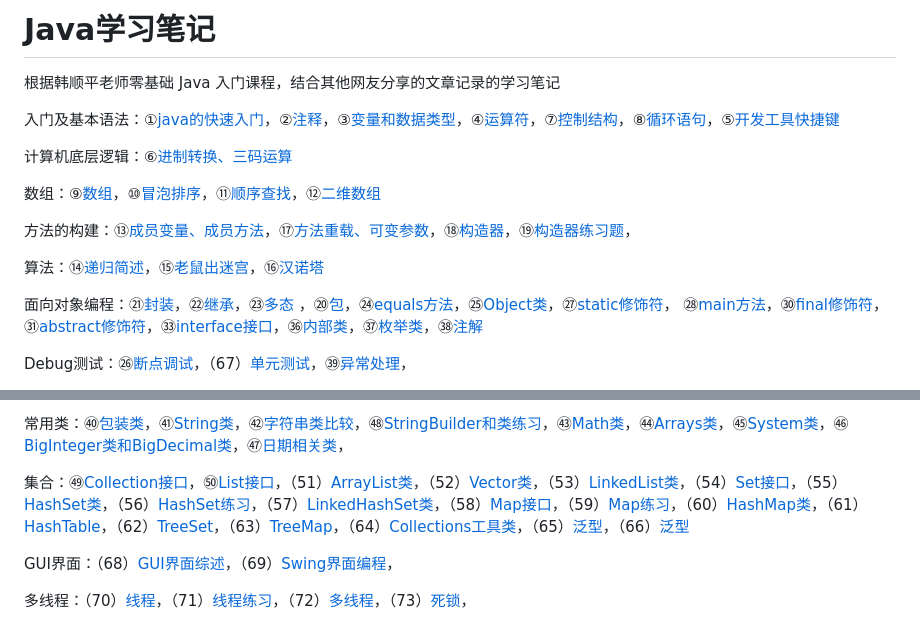
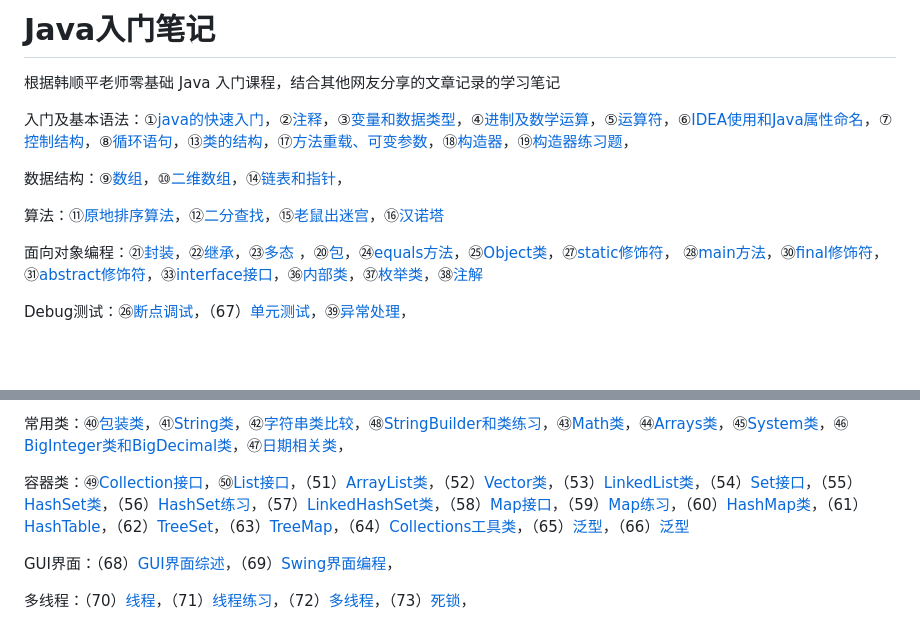
Before and after one commit to 92rw/Java-Study-Notes, a Markdown page: README.md, 2 parts joined by grey strips. Rendered like a GitHub page; blank space fills up the shorter version.

```diff
--- a/README.md
+++ b/README.md
@@ -1,18 +1,14 @@
-# Java学习笔记
+# Java入门笔记
 
 根据韩顺平老师零基础 Java 入门课程，结合其他网友分享的文章记录的学习笔记
 
 
 
-入门及基本语法：①[java的快速入门](JavaNote/Studynote01_Hello.md)，②[注释](JavaNote/Studynote02_Comment.md)，③[变量和数据类型](JavaNote/Studynote03_Var.java)，④[运算符](JavaNote/Studynote04_Operator.java)，⑦[控制结构](JavaNote/Studynote07_ControlStructure.java)，⑧[循环语句](JavaNote/Studynote08_LoopCircle.java)，⑤[开发工具快捷键](JavaNote/Studynote05_API.java)
+入门及基本语法：①[java的快速入门](JavaNote/Studynote01_Hello.md)，②[注释](JavaNote/Studynote02_Comment.md)，③[变量和数据类型](JavaNote/Studynote03_Var.md)，④[进制及数学运算](JavaNote/Studynote04_Numeral.md)，⑤[运算符](JavaNote/Studynote05_Operator.md)，⑥[IDEA使用和Java属性命名](JavaNote/Studynote06_Coding.md)，⑦[控制结构](JavaNote/Studynote07_ControlStructure.java)，⑧[循环语句](JavaNote/Studynote08_LoopCircle.java)，⑬[类的结构](JavaNote/Studynote13_Structure.md)，⑰[方法重载、可变参数](JavaNote/Studynote17_DuplicateName.java)，⑱[构造器](JavaNote/Studynote18_Constructor.java)，⑲[构造器练习题](JavaNote/Studynote19_elementaryOOP.java)，
 
-计算机底层逻辑：⑥[进制转换、三码运算](JavaNote/Studynote06_Numeral.java)
+数据结构：⑨[数组](JavaNote/Studynote09_Array.java)，⑩[二维数组](JavaNote/Studynote10_2dArray.md)，⑭[链表和指针](JavaNote/Studynote14_Pointer.md)，
 
-数组：⑨[数组](JavaNote/Studynote09_Array.java)，⑩[冒泡排序](JavaNote/Studynote10_BubbleSort.java)，⑪[顺序查找](JavaNote/Studynote11_SeqSearch.java)，⑫[二维数组](JavaNote/Studynote12_2dArray.java)
-
-方法的构建：⑬[成员变量、成员方法](JavaNote/Studynote13_Object.java)，⑰[方法重载、可变参数](JavaNote/Studynote17_DuplicateName.java)，⑱[构造器](JavaNote/Studynote18_Constructor.java)，⑲[构造器练习题](JavaNote/Studynote19_elementaryOOP.java)，
-
-算法：⑭[递归简述](JavaNote/Studynote14_Recursion.java)，⑮[老鼠出迷宫](JavaNote/Studynote15_LabyrinthRat.java)，⑯[汉诺塔](JavaNote/Studynote16_HanoiTower.java)
+算法：⑪[原地排序算法](JavaNote/Studynote11_SortInPlace.md)，⑫[二分查找](JavaNote/Studynote12_BinarySearch.md)，⑮[老鼠出迷宫](JavaNote/Studynote15_LabyrinthRat.java)，⑯[汉诺塔](JavaNote/Studynote16_HanoiTower.java)
 
 面向对象编程：㉑[封装](JavaNote/Studynote21_Encapsulation.java)，㉒[继承](JavaNote/Studynote22_Extends.java)，㉓[多态](JavaNote/Studynote23_Polymorphic.java) ，⑳[包](JavaNote/Studynote20_Package.java)，㉔[equals方法](JavaNote/Studynote24_equals.java)，㉕[Object类](JavaNote/Studynote25_classObject.java)，㉗[static修饰符](JavaNote/Studynote27_static.md)， ㉘[main方法](JavaNote/Studynote28_main.md)，㉚[final修饰符](JavaNote/Studynote30_final.md)，㉛[abstract修饰符](JavaNote/Studynote31_abstract.md)，㉝[interface接口](JavaNote/Studynote33_Interface.md)，㊱[内部类](JavaNote/Studynote36_NestedClass.md)，㊲[枚举类](JavaNote/Studynote37_Enumeration.md)，㊳[注解](JavaNote/Studynote38_Annotation.md)
 
@@ -22,7 +18,7 @@ Debug测试：㉖[断点调试](JavaNote/Studynote26_Debug.java)，（67）[单
 
 常用类：㊵[包装类](JavaNote/Studynote40_WrapperClass.java)，㊶[String类](JavaNote/Studynote41_String.md)，㊷[字符串类比较](JavaNote/Studynote42_String.java)，㊽[StringBuilder和类练习](JavaNote/Studynote48_StringExercise.java)，㊸[Math类](JavaNote/Studynote43_Math.java)，㊹[Arrays类](JavaNote/Studynote44_Arrays.java)，㊺[System类](JavaNote/Studynote45_System.java)，㊻[BigInteger类和BigDecimal类](JavaNote/Studynote46_BigNumber.java)，㊼[日期相关类](JavaNote/Studynote47_DateFormat.java)，
 
-集合：㊾[Collection接口](JavaNote/Studynote49_Collection.java)，㊿[List接口](JavaNote/Studynote50_List.java)，（51）[ArrayList类](JavaNote/Studynote51_ArrayList.java)，（52）[Vector类](JavaNote/Studynote52_Vector.java)，（53）[LinkedList类](JavaNote/Studynote53_LinkedList.java)，（54）[Set接口](JavaNote/Studynote54_Set.java)，（55）[HashSet类](JavaNote/Studynote55_HashSet.java)，（56）[HashSet练习](JavaNote/Studynote56_HashSetExercise.java)，（57）[LinkedHashSet类](JavaNote/Studynote57_LinkedHashSet.java)，（58）[Map接口](JavaNote/Studynote58_Map.java)，（59）[Map练习](JavaNote/Studynote59_MapExercise.java)，（60）[HashMap类](JavaNote/Studynote60_HashMap.java)，（61）[HashTable](JavaNote/Studynote61_Hashtable.java)，（62）[TreeSet](JavaNote/Studynote62_TreeSet.java)，（63）[TreeMap](JavaNote/Studynote63_TreeMap.java)，（64）[Collections工具类](JavaNote/Studynote64_Collections.java)，（65）[泛型](JavaNote/Studynote65_Generic.md)，（66）[泛型](JavaNote/Studynote66_Generic.md)
+容器类：㊾[Collection接口](JavaNote/Studynote49_Collection.java)，㊿[List接口](JavaNote/Studynote50_List.java)，（51）[ArrayList类](JavaNote/Studynote51_ArrayList.java)，（52）[Vector类](JavaNote/Studynote52_Vector.java)，（53）[LinkedList类](JavaNote/Studynote53_LinkedList.java)，（54）[Set接口](JavaNote/Studynote54_Set.java)，（55）[HashSet类](JavaNote/Studynote55_HashSet.java)，（56）[HashSet练习](JavaNote/Studynote56_HashSetExercise.java)，（57）[LinkedHashSet类](JavaNote/Studynote57_LinkedHashSet.java)，（58）[Map接口](JavaNote/Studynote58_Map.java)，（59）[Map练习](JavaNote/Studynote59_MapExercise.java)，（60）[HashMap类](JavaNote/Studynote60_HashMap.java)，（61）[HashTable](JavaNote/Studynote61_Hashtable.java)，（62）[TreeSet](JavaNote/Studynote62_TreeSet.java)，（63）[TreeMap](JavaNote/Studynote63_TreeMap.java)，（64）[Collections工具类](JavaNote/Studynote64_Collections.java)，（65）[泛型](JavaNote/Studynote65_Generic.md)，（66）[泛型](JavaNote/Studynote66_Generic.md)
 
 GUI界面：（68）[GUI界面综述](JavaNote/Studynote68_Event.md)，（69）[Swing界面编程](JavaNote/Studynote69_draw.java)，
 
```
Also changed, not shown: other parts of README.md (+17 -7 lines).
